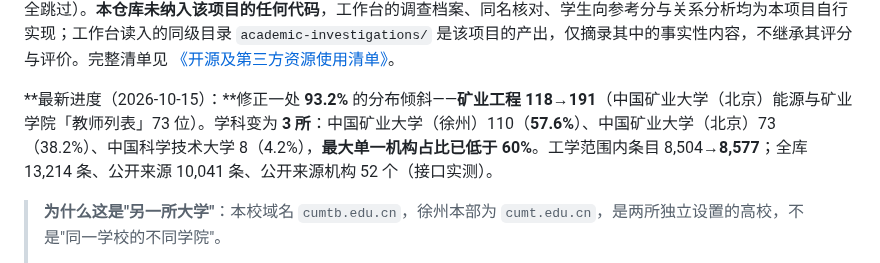
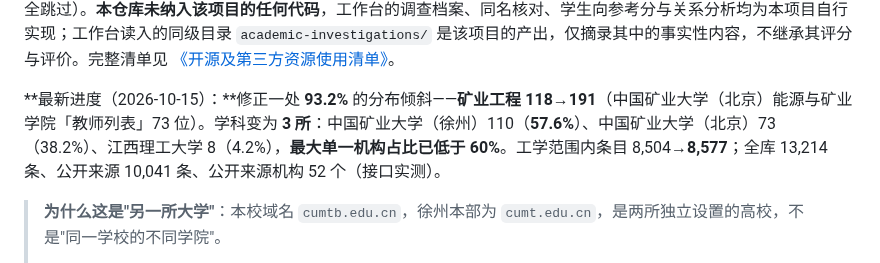
Before and after one commit to logic202407-cmyk/ic-mentor-db, a Markdown page: README.md, the part around the change. Drawn GitHub-style.

```diff
--- a/README.md
+++ b/README.md
@@ -12,7 +12,7 @@
 
 **开源来源与致谢：**本项目的**导师调查方法论**参考了开源项目 **[Academic Detective · 学术侦探](https://github.com/yadnuses/Academic-Detective)**（MIT，官网 <https://www.academic-detective.top/>）的七步调查框架；`tools/skill_heuristics.py` 按原样调用其 `analysis.common_heuristics` 异常规则模块（通过 `ACADEMIC_SKILL_SCRIPTS` 环境变量指向其安装位置，未设置时安全跳过）。**本仓库未纳入该项目的任何代码**，工作台的调查档案、同名核对、学生向参考分与关系分析均为本项目自行实现；工作台读入的同级目录 `academic-investigations/` 是该项目的产出，仅摘录其中的事实性内容，不继承其评分与评价。完整清单见 [《开源及第三方资源使用清单》](workbench/aic-submission/开源及第三方资源使用清单.md)。
 
-**最新进度（2026-10-15）：**修正一处 **93.2%** 的分布倾斜——**矿业工程 118→191**（中国矿业大学（北京）能源与矿业学院「教师列表」73 位）。学科变为 **3 所**：中国矿业大学（徐州）110（**57.6%**）、中国矿业大学（北京）73（38.2%）、中国科学技术大学 8（4.2%），**最大单一机构占比已低于 60%**。工学范围内条目 8,504→**8,577**；全库 13,214 条、公开来源 10,041 条、公开来源机构 52 个（接口实测）。
+**最新进度（2026-10-15）：**修正一处 **93.2%** 的分布倾斜——**矿业工程 118→191**（中国矿业大学（北京）能源与矿业学院「教师列表」73 位）。学科变为 **3 所**：中国矿业大学（徐州）110（**57.6%**）、中国矿业大学（北京）73（38.2%）、江西理工大学 8（4.2%），**最大单一机构占比已低于 60%**。工学范围内条目 8,504→**8,577**；全库 13,214 条、公开来源 10,041 条、公开来源机构 52 个（接口实测）。
 
 > **为什么这是"另一所大学"**：本校域名 `cumtb.edu.cn`，徐州本部为 `cumt.edu.cn`，是两所独立设置的高校，不是"同一学校的不同学院"。
 >
```
Also changed, not shown: workbench/README.md (+3 -1 lines).
